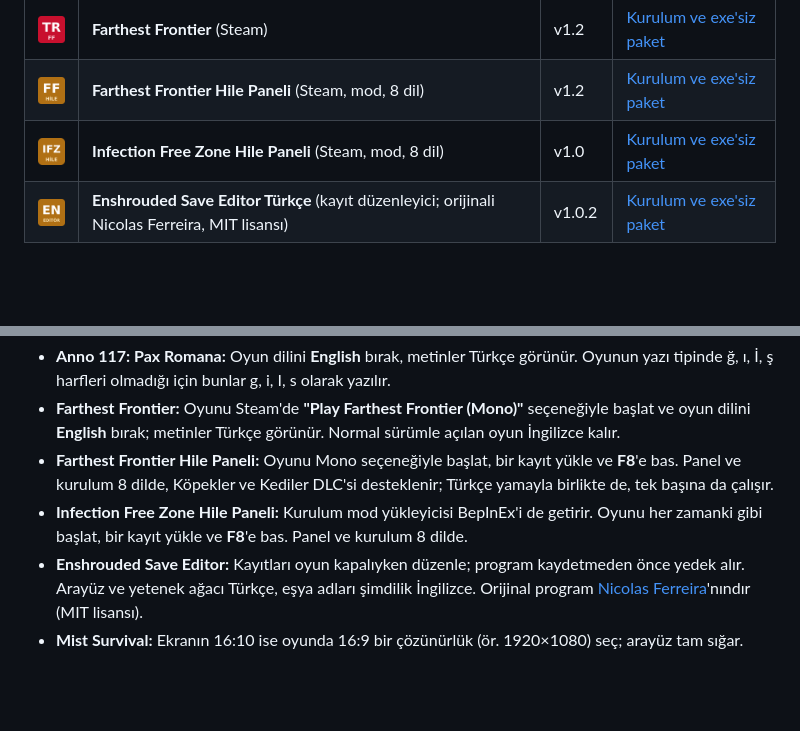
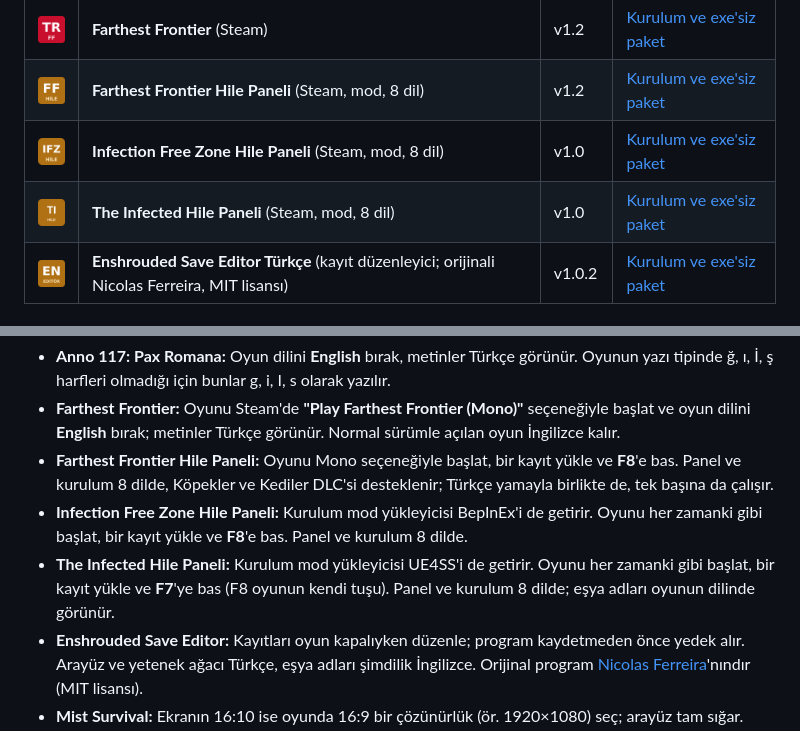
Before and after one commit to erkemoz-wq/erkemoz-turkce-yamalar, a Markdown page: README.md, 2 parts joined by grey strips. Drawn GitHub-style; pictures changed too: gorseller/theinfected-hile.png (added); blank space fills up the shorter version.

Commit message:
infected-hile v1.0: The Infected Hile Paneli (katalog, README, ikon)

```diff
--- a/README.md
+++ b/README.md
@@ -23,6 +23,7 @@
 | <img src="gorseller/farthestfrontier.png" width="40"> | **Farthest Frontier** (Steam) | v1.2 | [Kurulum ve exe'siz paket](https://github.com/erkemoz-wq/erkemoz-turkce-yamalar/releases/tag/farthestfrontier-v1.2) |
 | <img src="gorseller/farthestfrontier-hile.png" width="40"> | **Farthest Frontier Hile Paneli** (Steam, mod, 8 dil) | v1.2 | [Kurulum ve exe'siz paket](https://github.com/erkemoz-wq/erkemoz-turkce-yamalar/releases/tag/farthestfrontier-hile-v1.2) |
 | <img src="gorseller/infectionfreezone-hile.png" width="40"> | **Infection Free Zone Hile Paneli** (Steam, mod, 8 dil) | v1.0 | [Kurulum ve exe'siz paket](https://github.com/erkemoz-wq/erkemoz-turkce-yamalar/releases/tag/infectionfreezone-hile-v1.0) |
+| <img src="gorseller/theinfected-hile.png" width="40"> | **The Infected Hile Paneli** (Steam, mod, 8 dil) | v1.0 | [Kurulum ve exe'siz paket](https://github.com/erkemoz-wq/erkemoz-turkce-yamalar/releases/tag/theinfected-hile-v1.0) |
 | <img src="gorseller/enshrouded-editor.png" width="40"> | **Enshrouded Save Editor Türkçe** (kayıt düzenleyici; orijinali Nicolas Ferreira, MIT lisansı) | v1.0.2 | [Kurulum ve exe'siz paket](https://github.com/erkemoz-wq/erkemoz-turkce-yamalar/releases/tag/enshrouded-save-editor-v1.0.2) |
 
 ## Kurulum
@@ -41,6 +42,7 @@ Windows **"Bilgisayarınız korundu"** (SmartScreen) derse **Ek bilgi → Yine d
 - **Farthest Frontier:** Oyunu Steam'de **"Play Farthest Frontier (Mono)"** seçeneğiyle başlat ve oyun dilini **English** bırak; metinler Türkçe görünür. Normal sürümle açılan oyun İngilizce kalır.
 - **Farthest Frontier Hile Paneli:** Oyunu Mono seçeneğiyle başlat, bir kayıt yükle ve **F8**'e bas. Panel ve kurulum 8 dilde, Köpekler ve Kediler DLC'si desteklenir; Türkçe yamayla birlikte de, tek başına da çalışır.
 - **Infection Free Zone Hile Paneli:** Kurulum mod yükleyicisi BepInEx'i de getirir. Oyunu her zamanki gibi başlat, bir kayıt yükle ve **F8**'e bas. Panel ve kurulum 8 dilde.
+- **The Infected Hile Paneli:** Kurulum mod yükleyicisi UE4SS'i de getirir. Oyunu her zamanki gibi başlat, bir kayıt yükle ve **F7**'ye bas (F8 oyunun kendi tuşu). Panel ve kurulum 8 dilde; eşya adları oyunun dilinde görünür.
 - **Enshrouded Save Editor:** Kayıtları oyun kapalıyken düzenle; program kaydetmeden önce yedek alır. Arayüz ve yetenek ağacı Türkçe, eşya adları şimdilik İngilizce. Orijinal program [Nicolas Ferreira](https://github.com/nicolasferreiraxn/Enshrouded-Save-Editor)'nındır (MIT lisansı).
 - **Mist Survival:** Ekranın 16:10 ise oyunda 16:9 bir çözünürlük (ör. 1920×1080) seç; arayüz tam sığar.
 - **Permafrost:** v0.2, 7 Kasım 2026 oyun güncellemesine uyumludur. Oyunun dil ayarını **English** bırak; metinler Türkçe görünür. v0.1'i kurulum dosyasıyla kurduysan önce Denetim Masası'ndan kaldır. Oyun Erken Erişim'de; güncellemelerle gelen yeni metinler yama güncellenene kadar İngilizce görünebilir.
```
Also changed, not shown: 1 other file.
